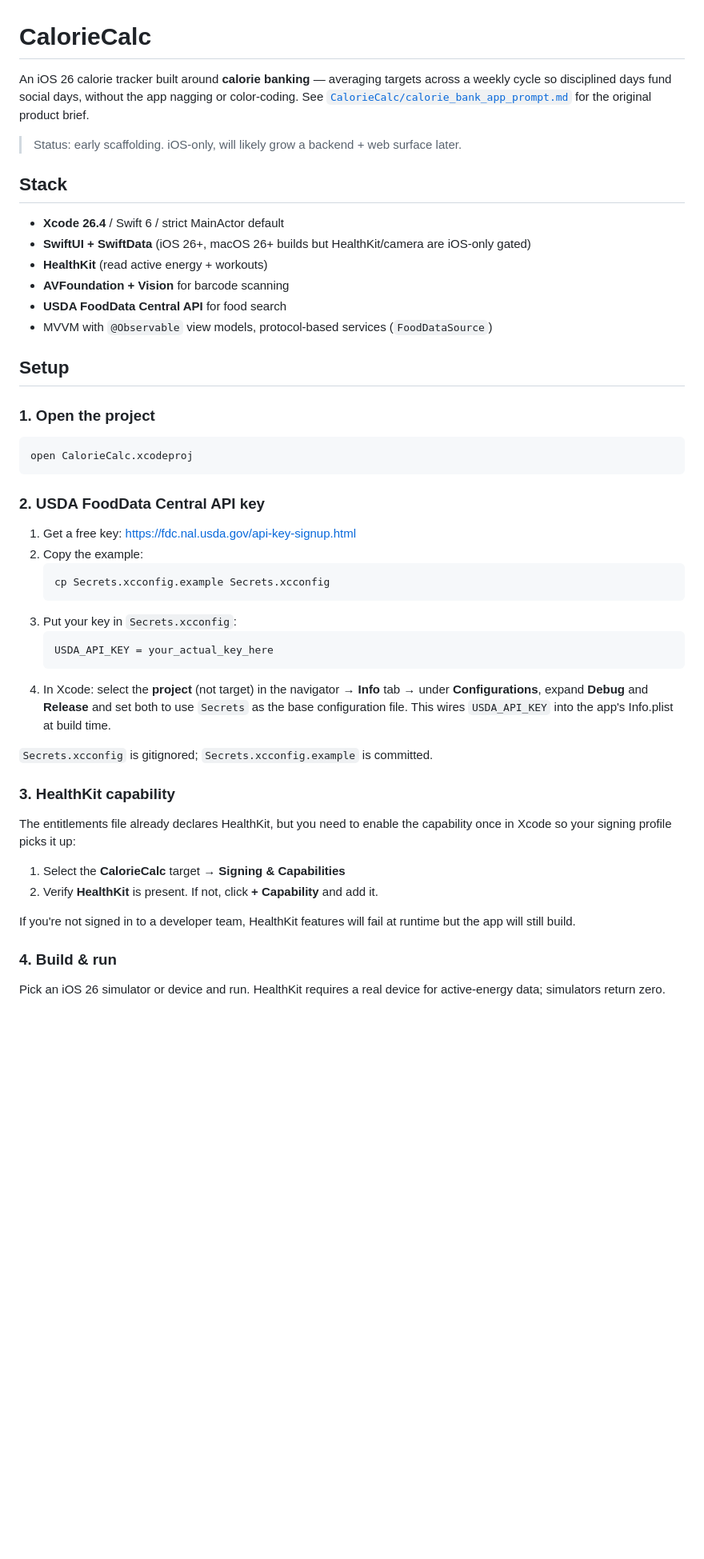
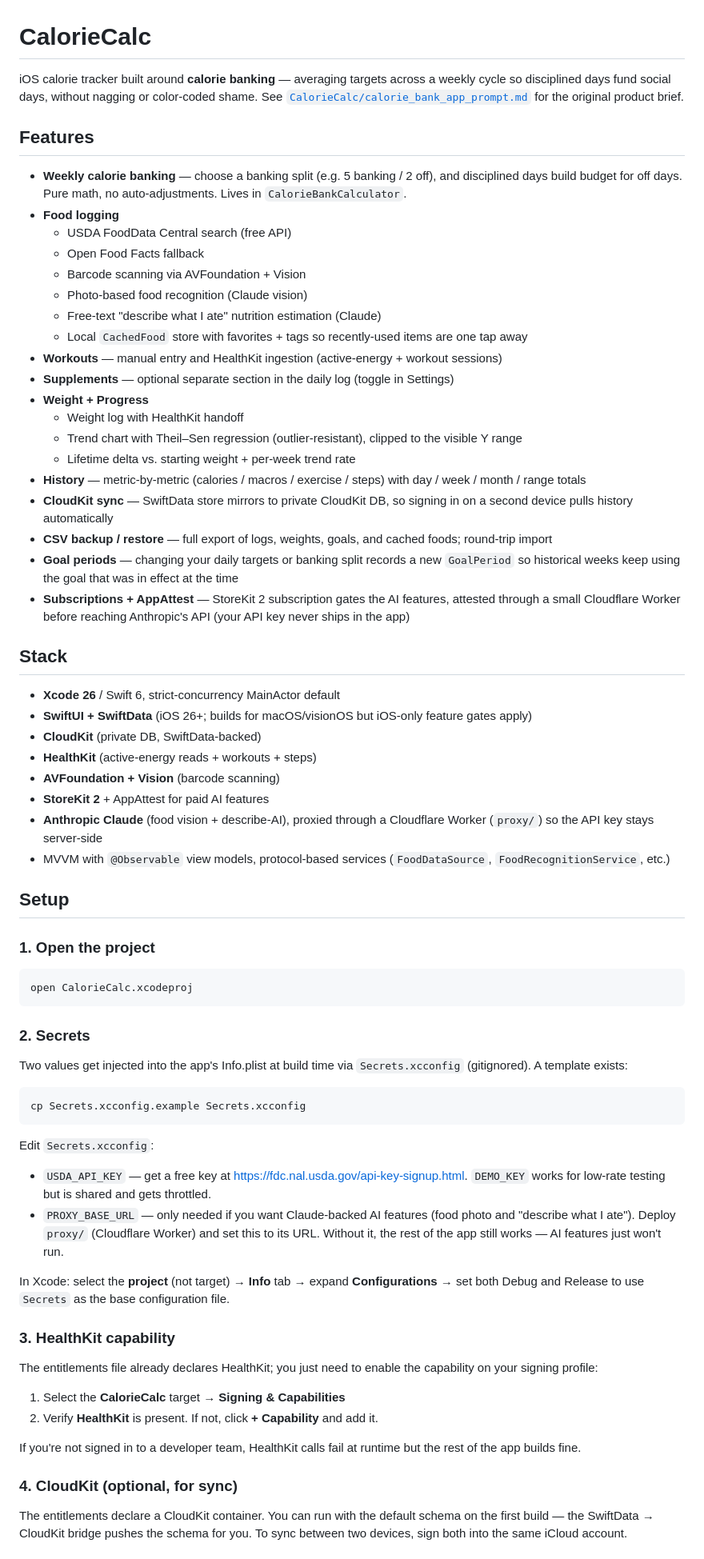
Before and after one commit to pjlawler/calorie-calc, a Markdown page: README.md, the part around one of its changes. Shown at 80% size. GitHub-like rendering; blank space fills up the shorter version.

````diff
--- a/README.md
+++ b/README.md
@@ -1,51 +1,73 @@
 # CalorieCalc
 
-An iOS 26 calorie tracker built around **calorie banking** — averaging targets across a weekly cycle so disciplined days fund social days, without the app nagging or color-coding. See [`CalorieCalc/calorie_bank_app_prompt.md`](CalorieCalc/calorie_bank_app_prompt.md) for the original product brief.
+iOS calorie tracker built around **calorie banking** — averaging targets across a weekly cycle so disciplined days fund social days, without nagging or color-coded shame. See [`CalorieCalc/calorie_bank_app_prompt.md`](CalorieCalc/calorie_bank_app_prompt.md) for the original product brief.
 
-> Status: early scaffolding. iOS-only, will likely grow a backend + web surface later.
+## Features
+
+- **Weekly calorie banking** — choose a banking split (e.g. 5 banking / 2 off), and disciplined days build budget for off days. Pure math, no auto-adjustments. Lives in `CalorieBankCalculator`.
+- **Food logging**
+  - USDA FoodData Central search (free API)
+  - Open Food Facts fallback
+  - Barcode scanning via AVFoundation + Vision
+  - Photo-based food recognition (Claude vision)
+  - Free-text "describe what I ate" nutrition estimation (Claude)
+  - Local `CachedFood` store with favorites + tags so recently-used items are one tap away
+- **Workouts** — manual entry and HealthKit ingestion (active-energy + workout sessions)
+- **Supplements** — optional separate section in the daily log (toggle in Settings)
+- **Weight + Progress**
+  - Weight log with HealthKit handoff
+  - Trend chart with Theil–Sen regression (outlier-resistant), clipped to the visible Y range
+  - Lifetime delta vs. starting weight + per-week trend rate
+- **History** — metric-by-metric (calories / macros / exercise / steps) with day / week / month / range totals
+- **CloudKit sync** — SwiftData store mirrors to private CloudKit DB, so signing in on a second device pulls history automatically
+- **CSV backup / restore** — full export of logs, weights, goals, and cached foods; round-trip import
+- **Goal periods** — changing your daily targets or banking split records a new `GoalPeriod` so historical weeks keep using the goal that was in effect at the time
+- **Subscriptions + AppAttest** — StoreKit 2 subscription gates the AI features, attested through a small Cloudflare Worker before reaching Anthropic's API (your API key never ships in the app)
 
 ## Stack
 
-- **Xcode 26.4** / Swift 6 / strict MainActor default
-- **SwiftUI + SwiftData** (iOS 26+, macOS 26+ builds but HealthKit/camera are iOS-only gated)
-- **HealthKit** (read active energy + workouts)
-- **AVFoundation + Vision** for barcode scanning
-- **USDA FoodData Central API** for food search
-- MVVM with `@Observable` view models, protocol-based services (`FoodDataSource`)
+- **Xcode 26** / Swift 6, strict-concurrency MainActor default
+- **SwiftUI + SwiftData** (iOS 26+; builds for macOS/visionOS but iOS-only feature gates apply)
+- **CloudKit** (private DB, SwiftData-backed)
+- **HealthKit** (active-energy reads + workouts + steps)
+- **AVFoundation + Vision** (barcode scanning)
+- **StoreKit 2** + AppAttest for paid AI features
+- **Anthropic Claude** (food vision + describe-AI), proxied through a Cloudflare Worker (`proxy/`) so the API key stays server-side
+- MVVM with `@Observable` view models, protocol-based services (`FoodDataSource`, `FoodRecognitionService`, etc.)
 
 ## Setup
 
 ### 1. Open the project
 
-```
+```sh
 open CalorieCalc.xcodeproj
 ```
 
-### 2. USDA FoodData Central API key
+### 2. Secrets
 
-1. Get a free key: <https://fdc.nal.usda.gov/api-key-signup.html>
-2. Copy the example:
-   ```
-   cp Secrets.xcconfig.example Secrets.xcconfig
-   ```
-3. Put your key in `Secrets.xcconfig`:
-   ```
-   USDA_API_KEY = your_actual_key_here
-   ```
-4. In Xcode: select the **project** (not target) in the navigator → **Info** tab → under **Configurations**, expand **Debug** and **Release** and set both to use `Secrets` as the base configuration file. This wires `USDA_API_KEY` into the app's Info.plist at build time.
+Two values get injected into the app's Info.plist at build time via `Secrets.xcconfig` (gitignored). A template exists:
 
-`Secrets.xcconfig` is gitignored; `Secrets.xcconfig.example` is committed.
+```sh
+cp Secrets.xcconfig.example Secrets.xcconfig
+```
+
+Edit `Secrets.xcconfig`:
+
+- `USDA_API_KEY` — get a free key at <https://fdc.nal.usda.gov/api-key-signup.html>. `DEMO_KEY` works for low-rate testing but is shared and gets throttled.
+- `PROXY_BASE_URL` — only needed if you want Claude-backed AI features (food photo and "describe what I ate"). Deploy `proxy/` (Cloudflare Worker) and set this to its URL. Without it, the rest of the app still works — AI features just won't run.
+
+In Xcode: select the **project** (not target) → **Info** tab → expand **Configurations** → set both Debug and Release to use `Secrets` as the base configuration file.
 
 ### 3. HealthKit capability
 
-The entitlements file already declares HealthKit, but you need to enable the capability once in Xcode so your signing profile picks it up:
+The entitlements file already declares HealthKit; you just need to enable the capability on your signing profile:
 
 1. Select the **CalorieCalc** target → **Signing & Capabilities**
 2. Verify **HealthKit** is present. If not, click **+ Capability** and add it.
 
-If you're not signed in to a developer team, HealthKit features will fail at runtime but the app will still build.
+If you're not signed in to a developer team, HealthKit calls fail at runtime but the rest of the app builds fine.
 
-### 4. Build & run
+### 4. CloudKit (optional, for sync)
 
-Pick an iOS 26 simulator or device and run. HealthKit requires a real device for active-energy data; simulators return zero.
+The entitlements declare a CloudKit container. You can run with the default schema on the first build — the SwiftData → CloudKit bridge pushes the schema for you. To sync between two devices, sign both into the same iCloud account.
 
````
Also changed, not shown: other parts of README.md (+58 -45 lines).
